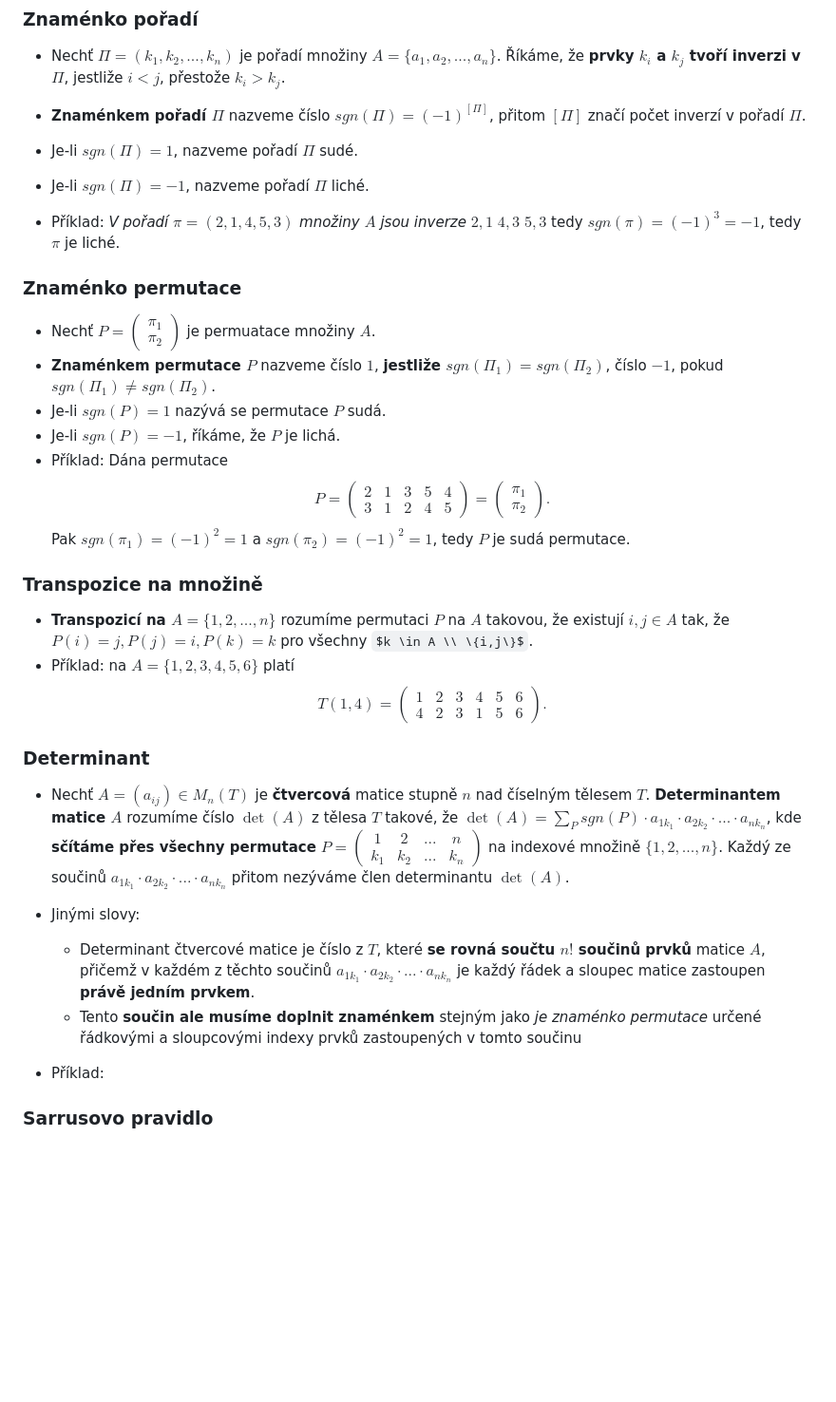
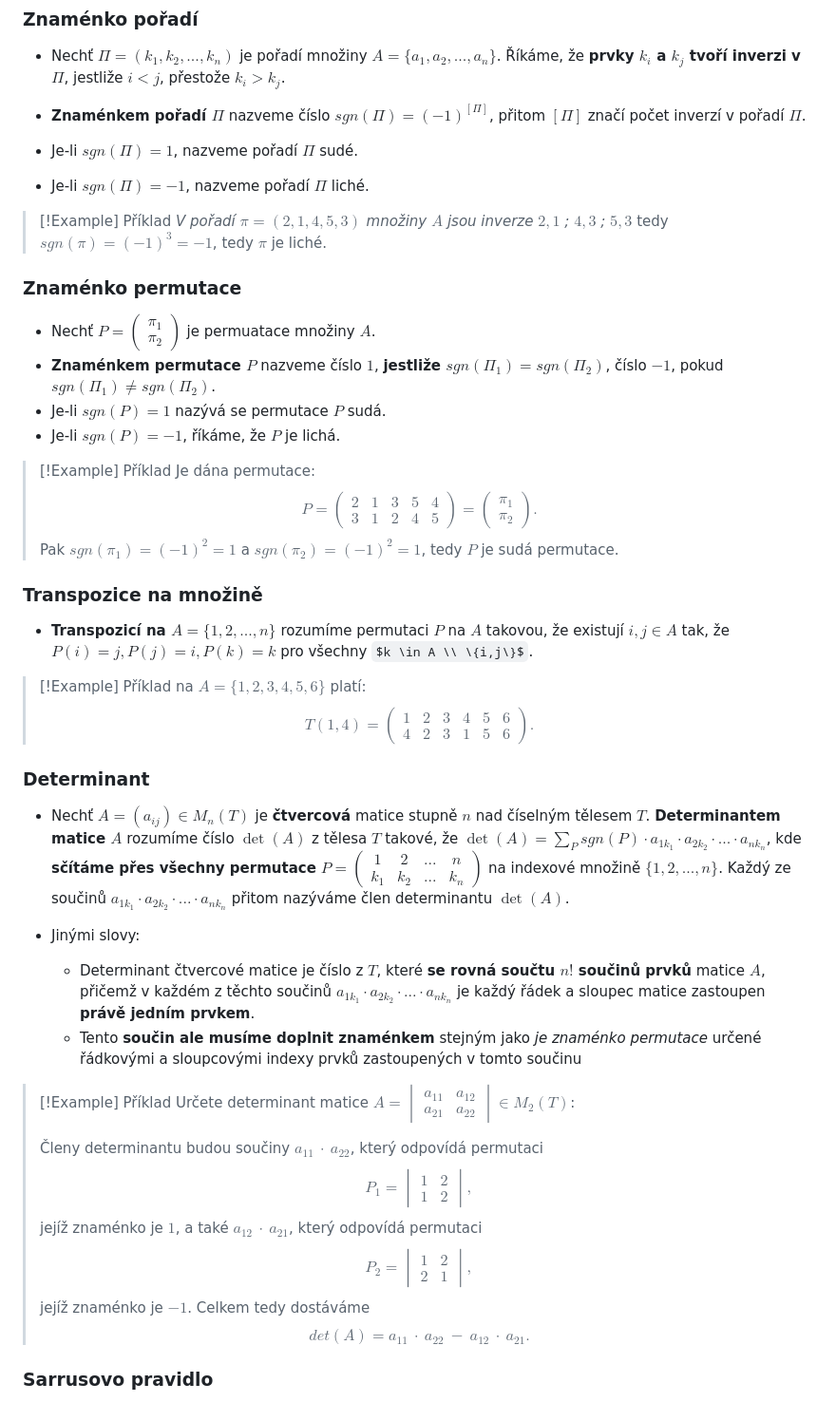
Before and after one commit to Screedy/UPOL-SZZ-Otazky, a Markdown page: Teoretické základy informačních technologií/Matice, operace s maticemi, hodnost, determinant.md, the part around the change printed below. Shown: that part at 95% size. Rendered like a GitHub page; some formulas as TeX source; blank space fills up the shorter version.

Commit message:
přidání example blocků

```diff
--- a/Teoretické základy informačních technologií/Matice, operace s maticemi, hodnost, determinant.md
+++ b/Teoretické základy informačních technologií/Matice, operace s maticemi, hodnost, determinant.md
@@ -168,49 +168,52 @@ $$
 - **Znaménkem pořadí $\Pi$** nazveme číslo $sgn(\Pi) = (-1)^{[\Pi]}$, přitom $[\Pi]$ značí počet inverzí v pořadí $\Pi$.
 - Je-li $sgn(\Pi) = 1$, nazveme pořadí $\Pi$ sudé.
 - Je-li $sgn(\Pi) = -1$, nazveme pořadí $\Pi$ liché.
-
-- Příklad: *V pořadí  $\pi = (2, 1, 4, 5, 3)$ množiny $A$ jsou inverze    $2,1$    $4,3$    $5,3$*   tedy $sgn(\pi) = (-1)^{3} = -1$, tedy $\pi$ je liché.
+> [!Example] Příklad
+> *V pořadí  $\pi = (2, 1, 4, 5, 3)$ množiny $A$ jsou inverze    $2,1$ ;  $4,3$ ; $5,3$* tedy $sgn(\pi) = (-1)^{3} = -1$, tedy $\pi$ je liché.
 
 ### Znaménko permutace
 - Nechť $P = \begin{pmatrix} \pi_{1} \\ \pi_{2} \end{pmatrix}$ je permuatace množiny $A$.
 - **Znaménkem permutace $P$** nazveme číslo $1$, **jestliže $sgn(\Pi_{1}) = sgn(\Pi_{2})$**, číslo $-1$, pokud $sgn(\Pi_{1}) \neq sgn(\Pi_{2})$.
 - Je-li $sgn(P) = 1$ nazývá se permutace $P$ sudá.
 - Je-li $sgn(P) = -1$, říkáme, že $P$ je lichá.
-- Příklad:
-	Dána permutace
-  $$
-  P=
-  \begin{pmatrix}
-  2 & 1 & 3 & 5 & 4 \\
-  3 & 1 & 2 & 4 & 5
-  \end{pmatrix}
-  =
-  \begin{pmatrix}
-  \pi_{1} \\ \pi_{2}
-  \end{pmatrix}.
-  $$
-	  Pak $sgn(\pi_{1}) = (-1)^{2} = 1$ a $sgn(\pi_{2}) = (-1)^{2} = 1$, tedy $P$ je sudá permutace.
-
+> [!Example] Příklad
+> Je dána permutace:
+>   $$
+>   P=
+>   \begin{pmatrix}
+>   2 & 1 & 3 & 5 & 4 \\
+>   3 & 1 & 2 & 4 & 5
+>   \end{pmatrix}
+>   =
+>   \begin{pmatrix}
+>   \pi_{1} \\ \pi_{2}
+>   \end{pmatrix}.
+>   $$
+>   Pak $sgn(\pi_{1}) = (-1)^{2} = 1$ a $sgn(\pi_{2}) = (-1)^{2} = 1$, tedy $P$ je sudá permutace.
 ### Transpozice na množině
 - **Transpozicí na $A = \{1, 2, ..., n\}$** rozumíme permutaci $P$ na $A$ takovou, že existují $i, j \in A$ tak, že $P(i) = j, P(j) = i, P(k) = k$ pro všechny $k \in A \\ \{i,j\}$.
-- Příklad:
-	  na $A = \{1,2,3,4,5,6\}$ platí
-	  $$
-	  T(1,4)=
-	  \begin{pmatrix}
-	  1 & 2 & 3 & 4 & 5 & 6 \\
-	  4 & 2 & 3 & 1 & 5 & 6
-	  \end{pmatrix}.
-	  $$
+> [!Example] Příklad
+>  na $A = \{1,2,3,4,5,6\}$ platí:
+>  $$
+>  T(1,4)=
+>  \begin{pmatrix}
+>  1 & 2 & 3 & 4 & 5 & 6 \\
+>  4 & 2 & 3 & 1 & 5 & 6
+>  \end{pmatrix}.
+>  $$
 
 ### Determinant
 - Nechť $A = (a_{ij}) \in M_{n}(T)$ je **čtvercová** matice stupně $n$ nad číselným tělesem $T$. **Determinantem matice $A$** rozumíme číslo $\det(A)$ z tělesa $T$ takové, že $\det(A) = \sum_{P} sgn(P) \cdot a_{1k_{1}} \cdot a_{2k_{2}} \cdot ... \cdot a_{nk_{n}}$, kde **sčítáme přes všechny permutace** $P = \begin{pmatrix} 1 & 2 & ... & n \\ k_{1} & k_{2} & ... & k_{n} \end{pmatrix}$ na indexové množině $\{1, 2, ..., n\}$.
-  Každý ze součinů $a_{1k_{1}} \cdot a_{2k_{2}} \cdot ... \cdot a_{nk_{n}}$ přitom nezýváme člen determinantu $\det(A)$.
+  Každý ze součinů $a_{1k_{1}} \cdot a_{2k_{2}} \cdot ... \cdot a_{nk_{n}}$ přitom nazýváme člen determinantu $\det(A)$.
 
 - Jinými slovy:
 	- Determinant čtvercové matice je číslo z $T$, které **se rovná součtu $n!$ součinů prvků** matice $A$, přičemž v každém z těchto součinů $a_{1k_{1}} \cdot a_{2k_{2}} \cdot ... \cdot a_{nk_{n}}$ je každý řádek a sloupec matice zastoupen **právě jedním prvkem**.
 	- Tento **součin ale musíme doplnit znaménkem** stejným jako *je znaménko permutace* určené řádkovými a sloupcovými indexy prvků zastoupených v tomto součinu
-- Příklad:
+
+> [!Example] Příklad
+> Určete determinant matice $A=\begin{vmatrix}a_{11} & a_{12} \\ a_{21} & a_{22}\end{vmatrix} \in M_{2}(T)$:
+>
+> Členy determinantu budou součiny $a_{11}\ \cdot\ a_{22}$, který odpovídá permutaci $$P_{1}=\begin{vmatrix}1&2\\1&2\end{vmatrix},$$jejíž znaménko je $1$, a také $a_{12}\ \cdot\ a_{21}$, který odpovídá permutaci $$P_{2}=\begin{vmatrix}1&2\\2&1\end{vmatrix},$$ jejíž znaménko je $-1$. Celkem tedy dostáváme $$det(A)=a_{11}\ \cdot\ a_{22}\ -\ a_{12}\ \cdot\ a_{21}.$$
 
 ### Sarrusovo pravidlo
 - Vyjádření determinantů matic $2.$ a $3.$ stupně lze znázornit i schematicky:
```
Also changed, not shown: other parts of Teoretické základy informačních technologií/Matice, operace s maticemi, hodnost, determinant.md (+148 -148 lines).
